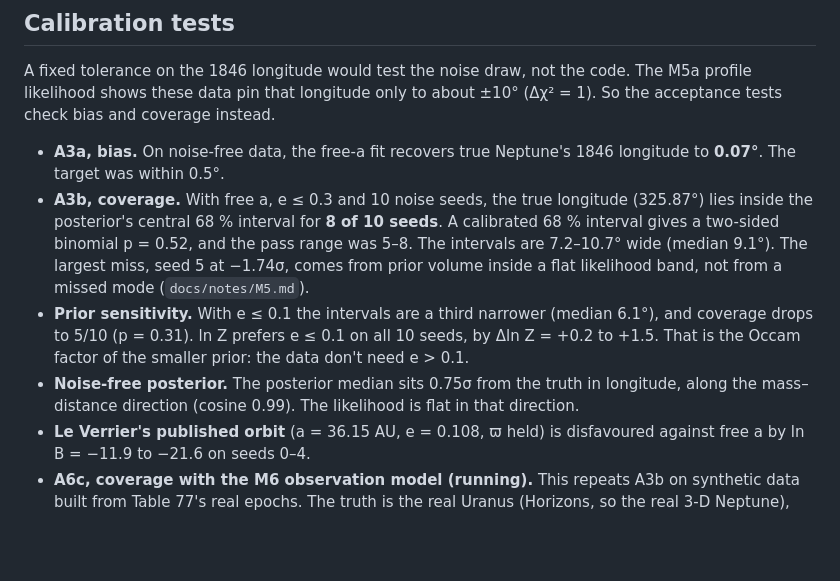
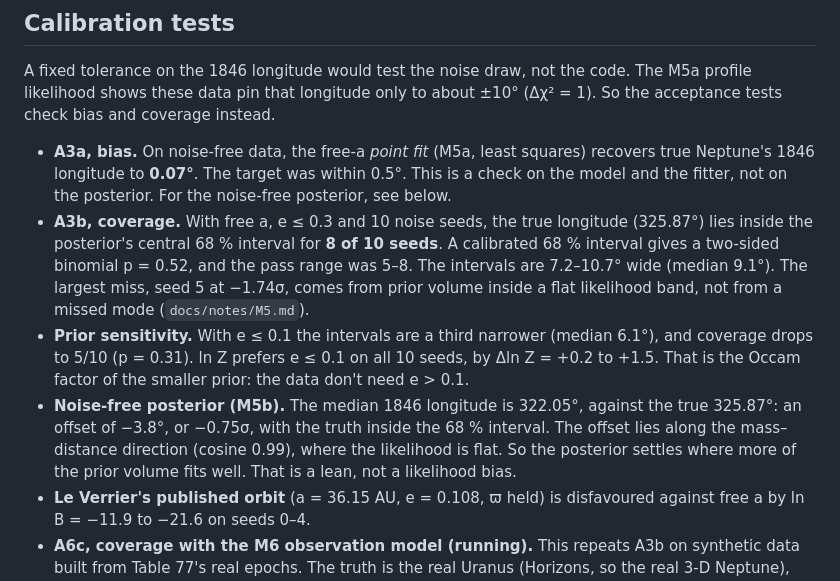
Before and after one commit to atishaypahadiya/neptune-fork, a Markdown page: docs/method.md, the part around the change. Rendered like a GitHub page; blank space fills up the shorter version.

```diff
--- a/docs/method.md
+++ b/docs/method.md
@@ -192,8 +192,9 @@ A fixed tolerance on the 1846 longitude would test the noise draw, not the code.
 profile likelihood shows these data pin that longitude only to about ±10° (Δχ² = 1). So the
 acceptance tests check bias and coverage instead.
 
-- **A3a, bias.** On noise-free data, the free-a fit recovers true Neptune's 1846 longitude to
-  **0.07°**. The target was within 0.5°.
+- **A3a, bias.** On noise-free data, the free-a *point fit* (M5a, least squares) recovers true
+  Neptune's 1846 longitude to **0.07°**. The target was within 0.5°. This is a check on the
+  model and the fitter, not on the posterior. For the noise-free posterior, see below.
 - **A3b, coverage.** With free a, e ≤ 0.3 and 10 noise seeds, the true longitude (325.87°) lies
   inside the posterior's central 68 % interval for **8 of 10 seeds**. A calibrated 68 %
   interval gives a two-sided binomial p = 0.52, and the pass range was 5–8. The intervals are
@@ -203,8 +204,11 @@ acceptance tests check bias and coverage instead.
   coverage drops to 5/10 (p = 0.31). ln Z prefers e ≤ 0.1 on all 10 seeds, by
   Δln Z = +0.2 to +1.5. That is the Occam factor of the smaller prior: the data don't need
   e > 0.1.
-- **Noise-free posterior.** The posterior median sits 0.75σ from the truth in longitude, along
-  the mass–distance direction (cosine 0.99). The likelihood is flat in that direction.
+- **Noise-free posterior (M5b).** The median 1846 longitude is 322.05°, against the true
+  325.87°: an offset of −3.8°, or −0.75σ, with the truth inside the 68 % interval. The offset
+  lies along the mass–distance direction (cosine 0.99), where the likelihood is flat. So the
+  posterior settles where more of the prior volume fits well. That is a lean, not a likelihood
+  bias.
 - **Le Verrier's published orbit** (a = 36.15 AU, e = 0.108, ϖ held) is disfavoured against free
   a by ln B = −11.9 to −21.6 on seeds 0–4.
 - **A6c, coverage with the M6 observation model (running).** This repeats A3b on synthetic
```
Also changed, not shown: README.md (+22 -13 lines), docs/notes/M5b_coverage.png (added), 1 other file.
